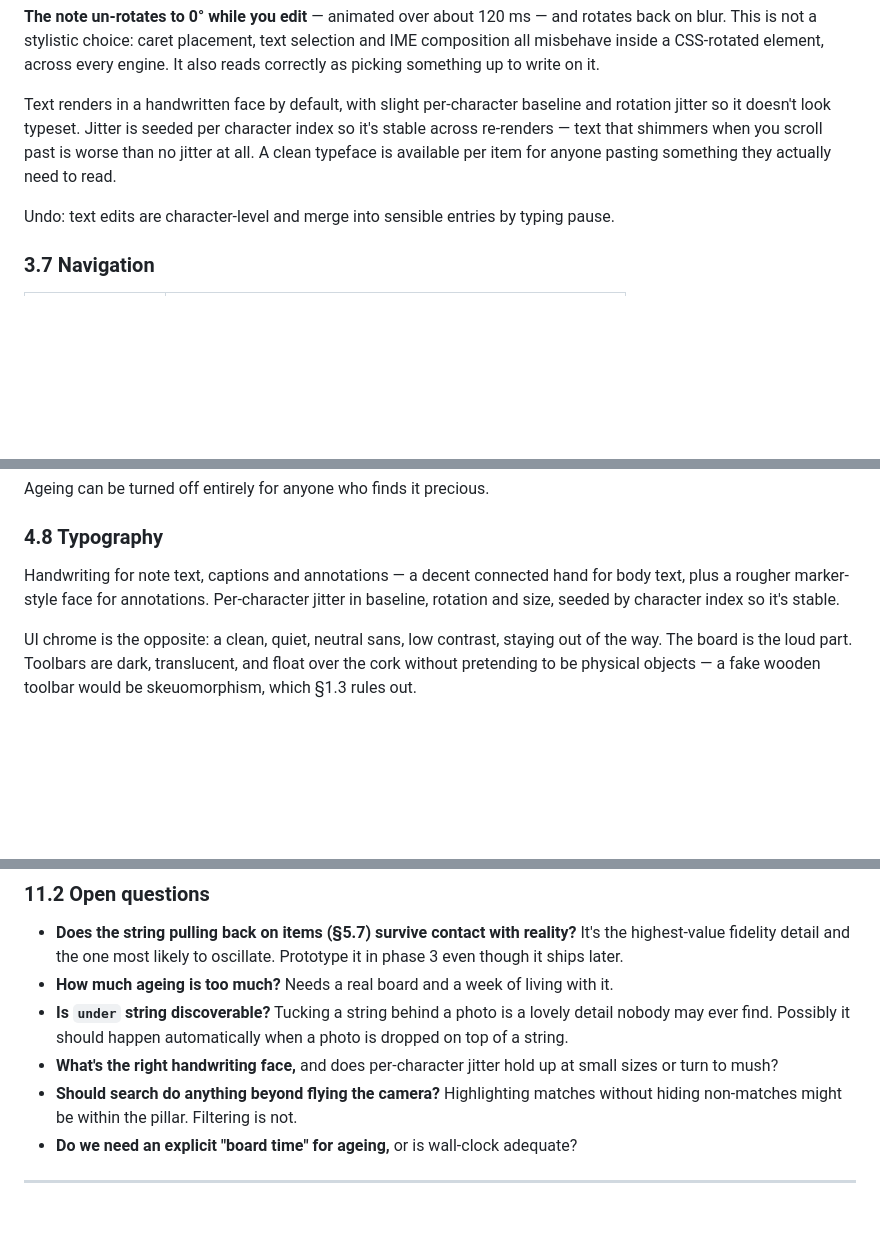
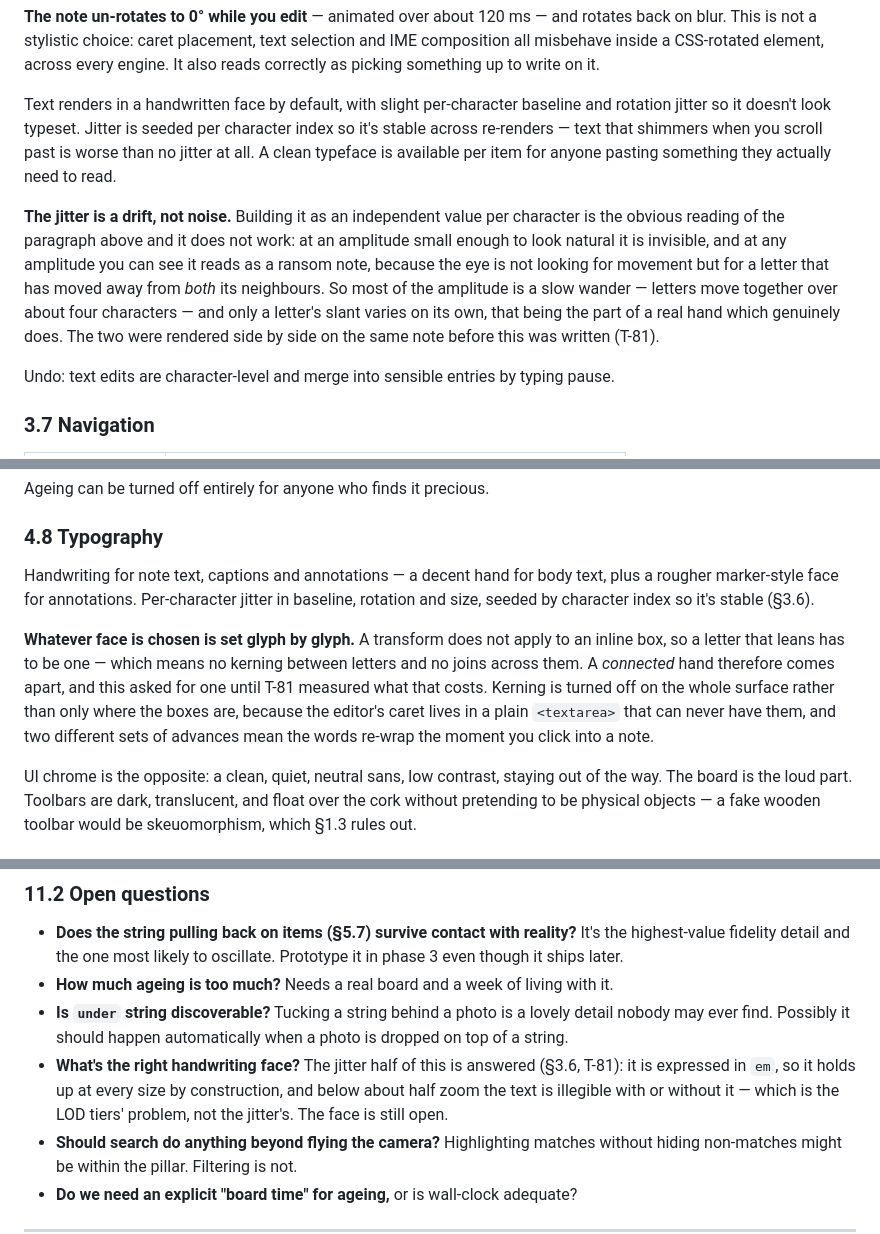
Before and after one commit to PhilVon/schizoboard, a Markdown page: docs/DESIGN.md, 3 parts joined by grey strips. Rendered like a GitHub page; blank space fills up the shorter version.

Commit message:
[T-81] Say in DESIGN what per-character jitter turned out to mean
Three amendments, all of them things the document asked for and the
running app answered differently.

3.6 now says the jitter is a drift rather than a value per character,
and why the obvious reading does not work.

4.8 asked for "a decent connected hand" and can no longer have one: a
letter that leans has to be its own inline-block, which means no joins
across letters and no kerning between them. It also records why kerning
is off on the whole surface rather than only where the boxes are - the
caret lives in a textarea that can never have them, and two sets of
advances re-wrap the note the moment you click into it.

11.2's fourth open question loses its second half. Jitter is expressed
in em, so it is the same at every size by construction, and below about
half zoom the text is illegible with or without it - which belongs to
the LOD tiers. Which face remains open and is now Q-101.

```diff
--- a/docs/DESIGN.md
+++ b/docs/DESIGN.md
@@ -322,6 +322,8 @@ Click into a note or a polaroid's caption area to edit. Type. Click away.
 
 Text renders in a handwritten face by default, with slight per-character baseline and rotation jitter so it doesn't look typeset. Jitter is seeded per character index so it's stable across re-renders — text that shimmers when you scroll past is worse than no jitter at all. A clean typeface is available per item for anyone pasting something they actually need to read.
 
+**The jitter is a drift, not noise.** Building it as an independent value per character is the obvious reading of the paragraph above and it does not work: at an amplitude small enough to look natural it is invisible, and at any amplitude you can see it reads as a ransom note, because the eye is not looking for movement but for a letter that has moved away from *both* its neighbours. So most of the amplitude is a slow wander — letters move together over about four characters — and only a letter's slant varies on its own, that being the part of a real hand which genuinely does. The two were rendered side by side on the same note before this was written (T-81).
+
 Undo: text edits are character-level and merge into sensible entries by typing pause.
 
 ### 3.7 Navigation
@@ -431,7 +433,9 @@ Ageing can be turned off entirely for anyone who finds it precious.
 
 ### 4.8 Typography
 
-Handwriting for note text, captions and annotations — a decent connected hand for body text, plus a rougher marker-style face for annotations. Per-character jitter in baseline, rotation and size, seeded by character index so it's stable.
+Handwriting for note text, captions and annotations — a decent hand for body text, plus a rougher marker-style face for annotations. Per-character jitter in baseline, rotation and size, seeded by character index so it's stable (§3.6).
+
+**Whatever face is chosen is set glyph by glyph.** A transform does not apply to an inline box, so a letter that leans has to be one — which means no kerning between letters and no joins across them. A *connected* hand therefore comes apart, and this asked for one until T-81 measured what that costs. Kerning is turned off on the whole surface rather than only where the boxes are, because the editor's caret lives in a plain `<textarea>` that can never have them, and two different sets of advances mean the words re-wrap the moment you click into a note.
 
 UI chrome is the opposite: a clean, quiet, neutral sans, low contrast, staying out of the way. The board is the loud part. Toolbars are dark, translucent, and float over the cork without pretending to be physical objects — a fake wooden toolbar would be skeuomorphism, which §1.3 rules out.
 
@@ -837,7 +841,7 @@ Phase 3 is the first phase where the app is recognisably the product. Phase 4 is
 - **Does the string pulling back on items (§5.7) survive contact with reality?** It's the highest-value fidelity detail and the one most likely to oscillate. Prototype it in phase 3 even though it ships later.
 - **How much ageing is too much?** Needs a real board and a week of living with it.
 - **Is `under` string discoverable?** Tucking a string behind a photo is a lovely detail nobody may ever find. Possibly it should happen automatically when a photo is dropped on top of a string.
-- **What's the right handwriting face,** and does per-character jitter hold up at small sizes or turn to mush?
+- **What's the right handwriting face?** The jitter half of this is answered (§3.6, T-81): it is expressed in `em`, so it holds up at every size by construction, and below about half zoom the text is illegible with or without it — which is the LOD tiers' problem, not the jitter's. The face is still open.
 - **Should search do anything beyond flying the camera?** Highlighting matches without hiding non-matches might be within the pillar. Filtering is not.
 - **Do we need an explicit "board time" for ageing,** or is wall-clock adequate?
 
```
